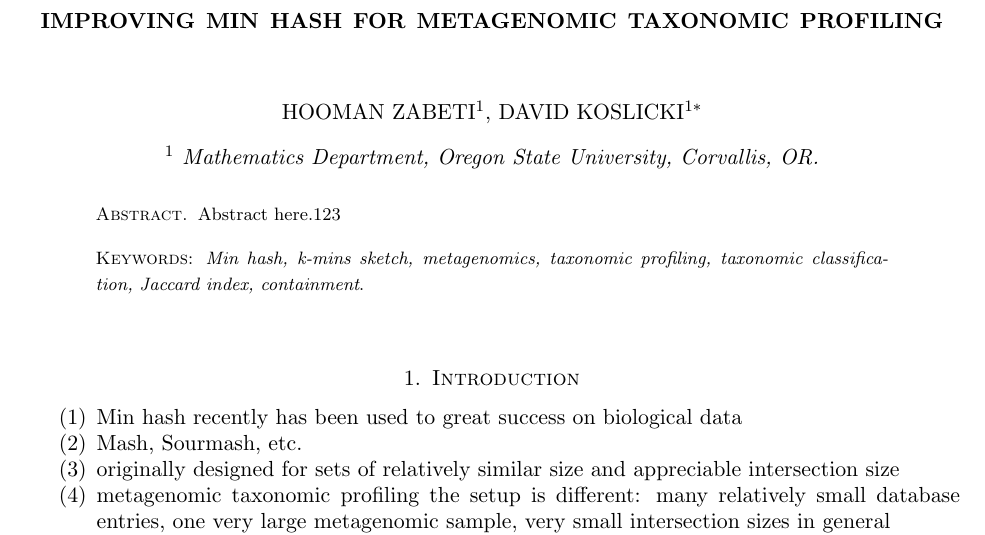
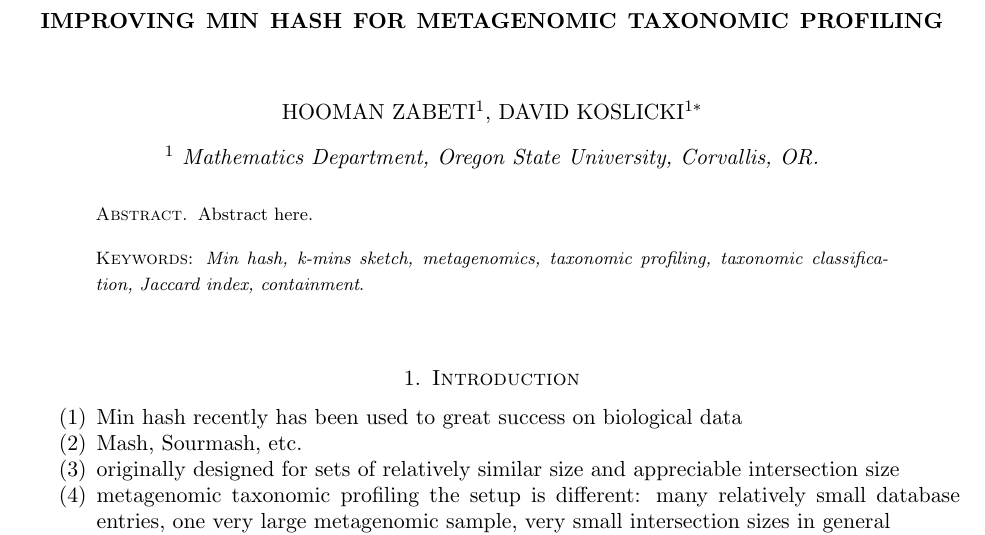
Before and after one commit to dkoslicki/MinHashMetagenomics, a LaTeX paper (Paper/ImprovedMinHashForMetagenomics.tex): part of page 1 of 9, cut so that both start at the same text. Compiled offline with pdfLaTeX; a LaTeX package or settings file that is missing is left out.

Commit message:
Update ImprovedMinHashForMetagenomics.tex

```diff
--- a/Paper/ImprovedMinHashForMetagenomics.tex
+++ b/Paper/ImprovedMinHashForMetagenomics.tex
@@ -113,7 +113,7 @@
 
 \date{\today}
 \begin{abstract}
-Abstract here.123  \\\\
+Abstract here.  \\\\
 \smallskip
 \noindent \textsc{Keywords}: \emph{Min hash, k-mins sketch, metagenomics, taxonomic profiling, taxonomic classification, Jaccard index, containment}.
 \end{abstract}
```
